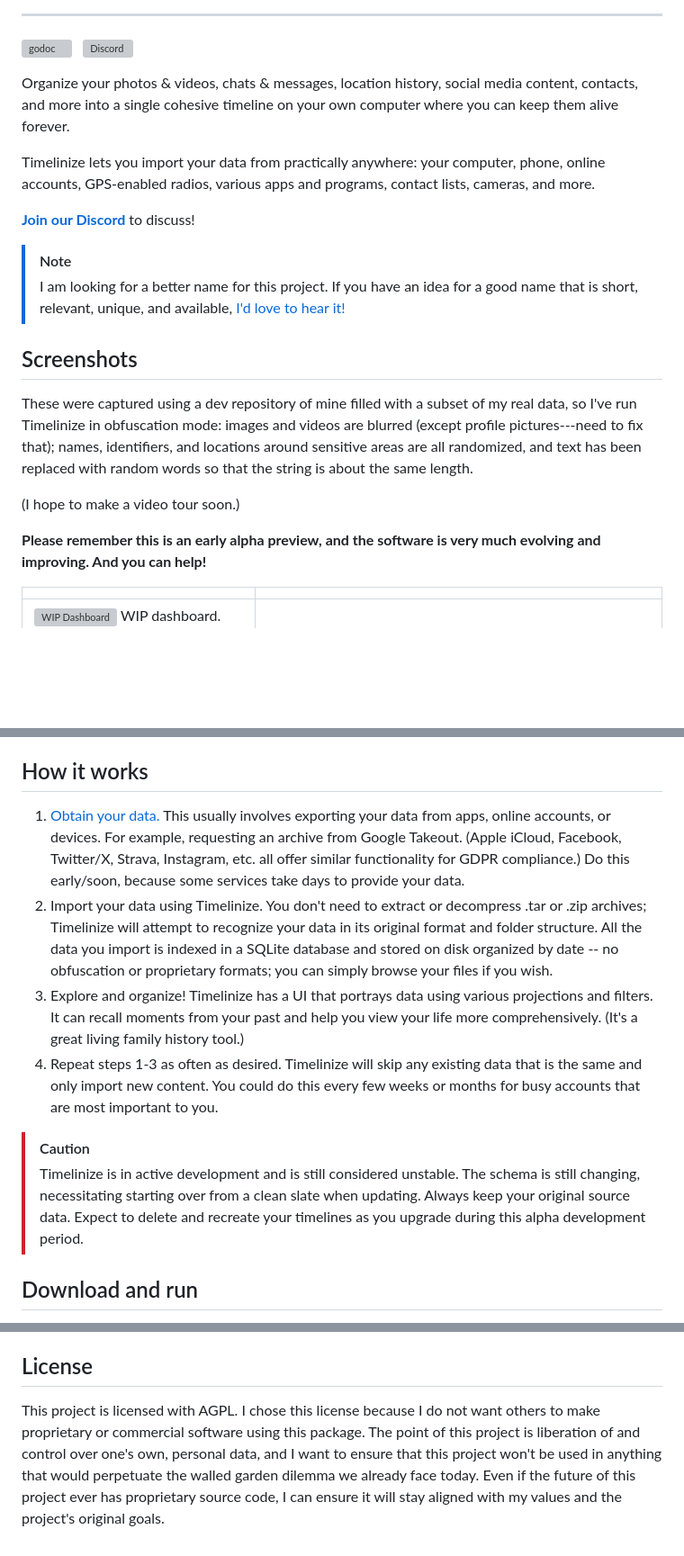
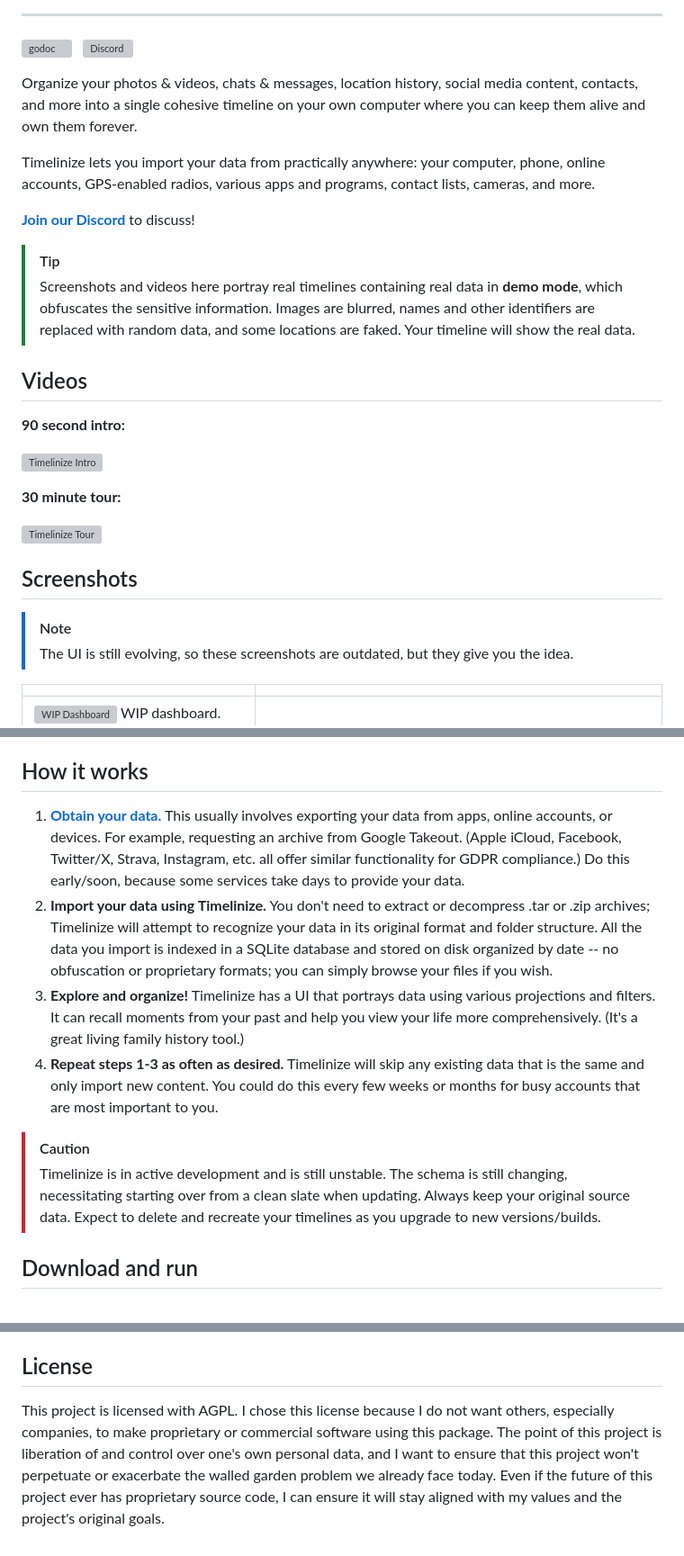
Before and after one commit to timelinize/timelinize, a Markdown page: README.md, 3 parts joined by grey strips. Shown at 90% size. Drawn GitHub-style; blank space fills up the shorter version; grey boxes are pictures that could not be loaded.

```diff
--- a/README.md
+++ b/README.md
@@ -11,22 +11,32 @@
 &nbsp;
 [![Discord](https://dcbadge.limes.pink/api/server/C9dCnTW6qV?style=flat-square)](https://discord.gg/C9dCnTW6qV)
 
-Organize your photos & videos, chats & messages, location history, social media content, contacts, and more into a single cohesive timeline on your own computer where you can keep them alive forever.
+Organize your photos & videos, chats & messages, location history, social media content, contacts, and more into a single cohesive timeline on your own computer where you can keep them alive and own them forever.
 
 Timelinize lets you import your data from practically anywhere: your computer, phone, online accounts, GPS-enabled radios, various apps and programs, contact lists, cameras, and more.
 
 **[Join our Discord](https://discord.gg/C9dCnTW6qV)** to discuss!
 
-> [!NOTE]
-> I am looking for a better name for this project. If you have an idea for a good name that is short, relevant, unique, and available, [I'd love to hear it!](https://github.com/timelinize/timelinize/issues/2)
+
+> [!TIP]
+> Screenshots and videos here portray real timelines containing real data in **demo mode**, which obfuscates the sensitive information. Images are blurred, names and other identifiers are replaced with random data, and some locations are faked. Your timeline will show the real data.
+
+## Videos
+
+**90 second intro:**
+
+[![Timelinize Intro](https://img.youtube.com/vi/B7h_oYAZQbo/0.jpg)](https://www.youtube.com/watch?v=B7h_oYAZQbo)
+
+**30 minute tour:**
+
+[![Timelinize Tour](https://img.youtube.com/vi/VRhtEjz6hws/0.jpg)](https://www.youtube.com/watch?v=VRhtEjz6hws)
+
+
 
 ## Screenshots
 
-These were captured using a dev repository of mine filled with a subset of my real data, so I've run Timelinize in obfuscation mode: images and videos are blurred (except profile pictures---need to fix that); names, identifiers, and locations around sensitive areas are all randomized, and text has been replaced with random words so that the string is about the same length.
-
-(I hope to make a video tour soon.)
-
-**Please remember this is an early alpha preview, and the software is very much evolving and improving. And you can help!**
+> [!NOTE]
+> The UI is still evolving, so these screenshots are outdated, but they give you the idea.
 
 |  |  |
 | ---- | ---- |
@@ -40,13 +50,13 @@ These were captured using a dev repository of mine filled with a subset of my re
 
 ## How it works
 
-1. [Obtain your data.](https://timelinize.com/docs/data-preparation) This usually involves exporting your data from apps, online accounts, or devices. For example, requesting an archive from Google Takeout. (Apple iCloud, Facebook, Twitter/X, Strava, Instagram, etc. all offer similar functionality for GDPR compliance.) Do this early/soon, because some services take days to provide your data.
-2. Import your data using Timelinize. You don't need to extract or decompress .tar or .zip archives; Timelinize will attempt to recognize your data in its original format and folder structure. All the data you import is indexed in a SQLite database and stored on disk organized by date -- no obfuscation or proprietary formats; you can simply browse your files if you wish.
-3. Explore and organize! Timelinize has a UI that portrays data using various projections and filters. It can recall moments from your past and help you view your life more comprehensively. (It's a great living family history tool.)
-4. Repeat steps 1-3 as often as desired. Timelinize will skip any existing data that is the same and only import new content. You could do this every few weeks or months for busy accounts that are most important to you.
+1. **[Obtain your data.](https://timelinize.com/docs/data-preparation)** This usually involves exporting your data from apps, online accounts, or devices. For example, requesting an archive from Google Takeout. (Apple iCloud, Facebook, Twitter/X, Strava, Instagram, etc. all offer similar functionality for GDPR compliance.) Do this early/soon, because some services take days to provide your data.
+2. **Import your data using Timelinize.** You don't need to extract or decompress .tar or .zip archives; Timelinize will attempt to recognize your data in its original format and folder structure. All the data you import is indexed in a SQLite database and stored on disk organized by date -- no obfuscation or proprietary formats; you can simply browse your files if you wish.
+3. **Explore and organize!** Timelinize has a UI that portrays data using various projections and filters. It can recall moments from your past and help you view your life more comprehensively. (It's a great living family history tool.)
+4. **Repeat steps 1-3 as often as desired.** Timelinize will skip any existing data that is the same and only import new content. You could do this every few weeks or months for busy accounts that are most important to you.
 
 > [!CAUTION]
-> Timelinize is in active development and is still considered unstable. The schema is still changing, necessitating starting over from a clean slate when updating. Always keep your original source data. Expect to delete and recreate your timelines as you upgrade during this alpha development period.
+> Timelinize is in active development and is still  unstable. The schema is still changing, necessitating starting over from a clean slate when updating. Always keep your original source data. Expect to delete and recreate your timelines as you upgrade to new versions/builds.
 
 ## Download and run
 
@@ -153,4 +163,4 @@ I've been working on this project since about 2013, even before I conceptualized
 
 ## License
 
-This project is licensed with AGPL. I chose this license because I do not want others to make proprietary or commercial software using this package. The point of this project is liberation of and control over one's own, personal data, and I want to ensure that this project won't be used in anything that would perpetuate the walled garden dilemma we already face today. Even if the future of this project ever has proprietary source code, I can ensure it will stay aligned with my values and the project's original goals.
+This project is licensed with AGPL. I chose this license because I do not want others, especially companies, to make proprietary or commercial software using this package. The point of this project is liberation of and control over one's own personal data, and I want to ensure that this project won't perpetuate or exacerbate the walled garden problem we already face today. Even if the future of this project ever has proprietary source code, I can ensure it will stay aligned with my values and the project's original goals.
```
